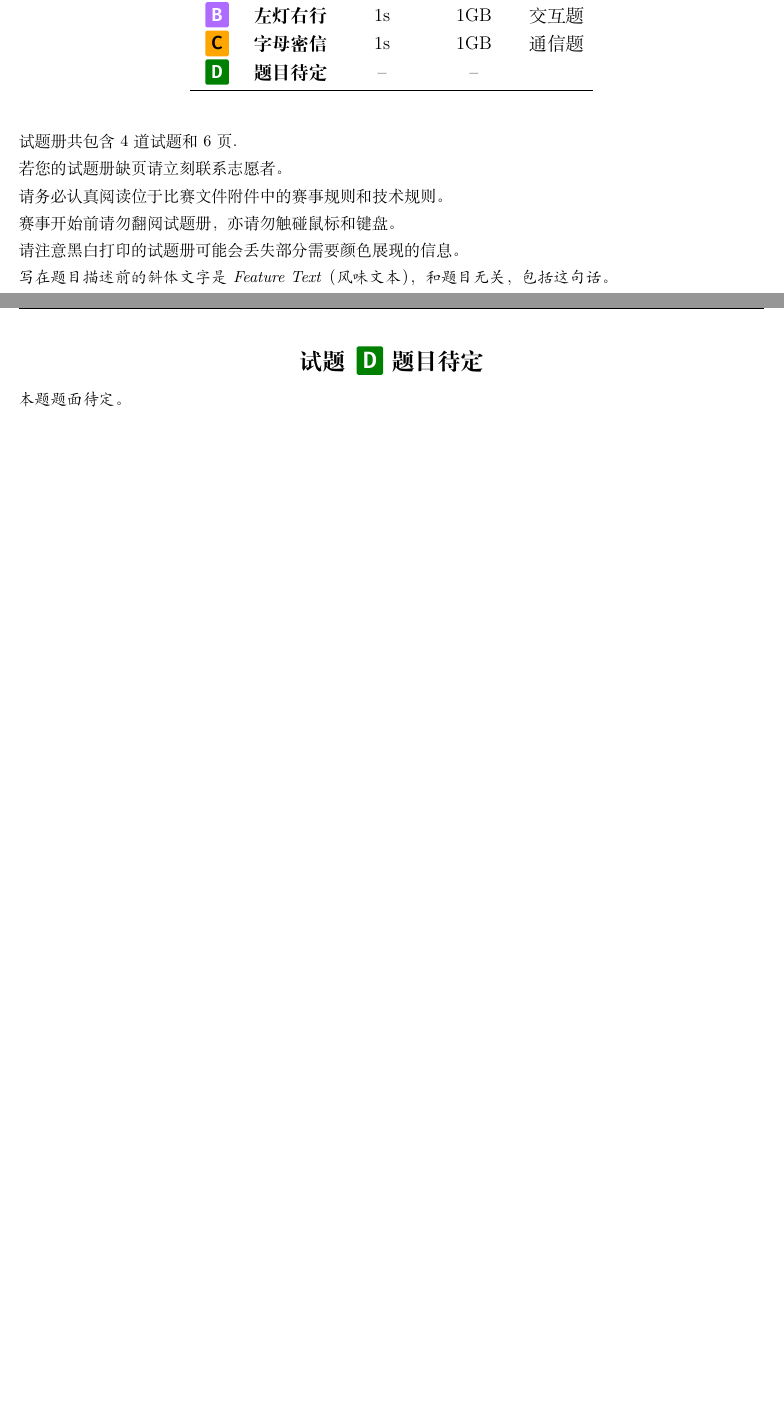
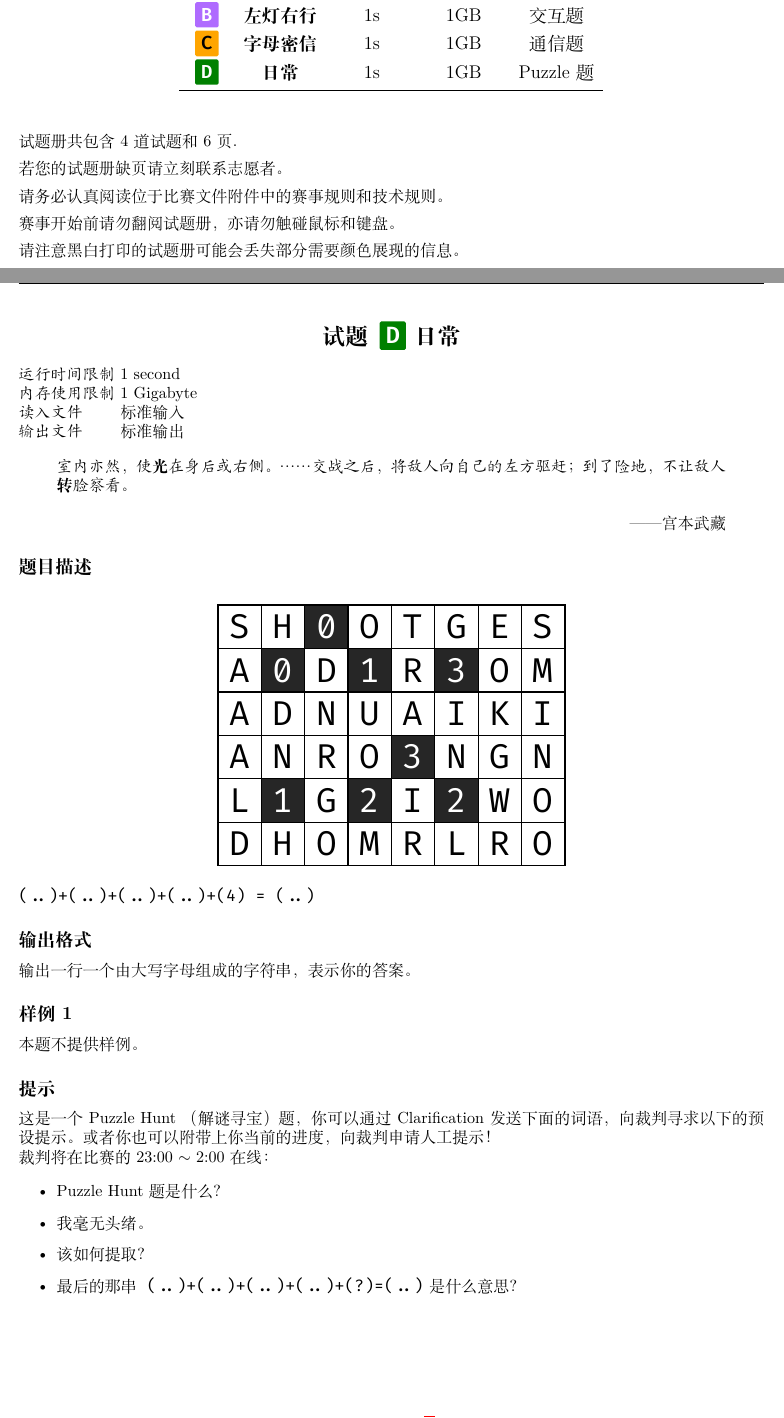
Before and after one commit to Thirstarfish/ECUSTPC-2026-Fall, a LaTeX document (warm up/ecustpc_2026_fall_warmup_statements.tex, which reads warm up/Problem_D_TBD.tex): two parts of pages 1 and 6 of 6, joined at a grey line, cut so that both start at the same text, the shorter picture padded with empty space. Compiled offline with XeLaTeX.

Commit message:
fix(stmt IM) feat(warmup D)

```diff
--- a/warm up/Problem_D_TBD.tex
+++ b/warm up/Problem_D_TBD.tex
@@ -1,3 +1,110 @@
-\section[D. 题目待定]{\myboxiv{      \BF{\TT{D}}} 题目待定}
+\section[D. 日常]{\myboxiv{      \BF{\TT{D}}} 日常}
 
-\textit{本题题面待定。}
+
+\textit{运行时间限制}   1 second
+
+\textit{内存使用限制} 1 Gigabyte
+
+\textit{读入文件} \qquad 标准输入
+
+\textit{输出文件} \qquad 标准输出
+
+
+\begin{quote}
+   \textit{室内亦然，使}\textbf{光}\textit{在身后或右侧。……交战之后，将敌人向自己的左方驱赶；到了险地，不让敌人}\textbf{转}\textit{脸察看。}
+   \begin{flushright}
+   ——宫本武藏
+   \end{flushright}
+\end{quote}
+
+
+\subsection{题目描述}
+
+\begin{figure}[htbp]
+  \centering
+\begin{tikzpicture}[x=1cm,y=1cm,font=\ttfamily\fontsize{22}{22}\selectfont]
+  % dark clue cells
+  \fill[black!85] (2,5) rectangle (3,6);
+  \fill[black!85] (1,4) rectangle (2,5);
+  \fill[black!85] (3,4) rectangle (4,5);
+  \fill[black!85] (5,4) rectangle (6,5);
+  \fill[black!85] (4,2) rectangle (5,3);
+  \fill[black!85] (1,1) rectangle (2,2);
+  \fill[black!85] (3,1) rectangle (4,2);
+  \fill[black!85] (5,1) rectangle (6,2);
+  \draw[line width=0.8pt] (0,0) grid (8,6);
+  \draw[line width=1.2pt] (0,0) rectangle (8,6);
+  % cell contents
+  \node[text=black] at (0.5,5.5) {S};
+  \node[text=black] at (1.5,5.5) {H};
+  \node[text=white] at (2.5,5.5) {0};
+  \node[text=black] at (3.5,5.5) {O};
+  \node[text=black] at (4.5,5.5) {T};
+  \node[text=black] at (5.5,5.5) {G};
+  \node[text=black] at (6.5,5.5) {E};
+  \node[text=black] at (7.5,5.5) {S};
+  \node[text=black] at (0.5,4.5) {A};
+  \node[text=white] at (1.5,4.5) {0};
+  \node[text=black] at (2.5,4.5) {D};
+  \node[text=white] at (3.5,4.5) {1};
+  \node[text=black] at (4.5,4.5) {R};
+  \node[text=white] at (5.5,4.5) {3};
+  \node[text=black] at (6.5,4.5) {O};
+  \node[text=black] at (7.5,4.5) {M};
+  \node[text=black] at (0.5,3.5) {A};
+  \node[text=black] at (1.5,3.5) {D};
+  \node[text=black] at (2.5,3.5) {N};
+  \node[text=black] at (3.5,3.5) {U};
+  \node[text=black] at (4.5,3.5) {A};
+  \node[text=black] at (5.5,3.5) {I};
+  \node[text=black] at (6.5,3.5) {K};
+  \node[text=black] at (7.5,3.5) {I};
+  \node[text=black] at (0.5,2.5) {A};
+  \node[text=black] at (1.5,2.5) {N};
+  \node[text=black] at (2.5,2.5) {R};
+  \node[text=black] at (3.5,2.5) {O};
+  \node[text=white] at (4.5,2.5) {3};
+  \node[text=black] at (5.5,2.5) {N};
+  \node[text=black] at (6.5,2.5) {G};
+  \node[text=black] at (7.5,2.5) {N};
+  \node[text=black] at (0.5,1.5) {L};
+  \node[text=white] at (1.5,1.5) {1};
+  \node[text=black] at (2.5,1.5) {G};
+  \node[text=white] at (3.5,1.5) {2};
+  \node[text=black] at (4.5,1.5) {I};
+  \node[text=white] at (5.5,1.5) {2};
+  \node[text=black] at (6.5,1.5) {W};
+  \node[text=black] at (7.5,1.5) {O};
+  \node[text=black] at (0.5,0.5) {D};
+  \node[text=black] at (1.5,0.5) {H};
+  \node[text=black] at (2.5,0.5) {O};
+  \node[text=black] at (3.5,0.5) {M};
+  \node[text=black] at (4.5,0.5) {R};
+  \node[text=black] at (5.5,0.5) {L};
+  \node[text=black] at (6.5,0.5) {R};
+  \node[text=black] at (7.5,0.5) {O};
+\end{tikzpicture}
+\end{figure}
+
+\texttt{(..)+(..)+(..)+(..)+(4) = (..)}
+
+\subsection{输出格式}
+
+输出一行一个由大写字母组成的字符串，表示你的答案。
+
+\subsection{样例 1}
+
+本题不提供样例。
+
+\subsection{提示}
+
+这是一个 Puzzle Hunt （解谜寻宝）题，你可以通过 Clarification 发送下面的词语，向裁判寻求以下的预设提示。或者你也可以附带上你当前的进度，向裁判申请人工提示！
+
+裁判将在比赛的 23:00 $\sim$ 2:00 在线：
+
+\begin{itemize}
+   \item Puzzle Hunt 题是什么？
+   \item 我毫无头绪。
+   \item 该如何提取？
+   \item 最后的那串\texttt{(..)+(..)+(..)+(..)+(?)=(..)}是什么意思？
+\end{itemize}
--- a/warm up/ecustpc_2026_fall_warmup_statements.tex
+++ b/warm up/ecustpc_2026_fall_warmup_statements.tex
@@ -32,7 +32,7 @@
       \myboxi{\BF{\TT{A}}} & \BF{一分为二} & 3s & 1GB & \\
       \myboxii{\BF{\TT{B}}} & \BF{左灯右行} & 1s & 1GB & 交互题 \\
       \myboxiii{\BF{\TT{C}}} & \BF{字母密信} & 1s & 1GB & 通信题 \\
-      \myboxiv{\BF{\TT{D}}} & \BF{题目待定} & -- & -- & \\
+      \myboxiv{\BF{\TT{D}}} & \BF{日常} & 1s & 1GB & Puzzle 题\\
       \bottomrule
     \end{tabular}
   \end{center}
@@ -48,7 +48,7 @@
 
 请注意黑白打印的试题册可能会丢失部分需要颜色展现的信息。
 
-\textit{写在题目描述前的斜体文字 是 Feature Text（风味文本），和题目无关，包括这句话。}
+% \textit{写在题目描述前的斜体文字 是 Feature Text（风味文本），和题目无关，包括这句话。}
 
 \end{titlepage}
 
```
Also changed, not shown: statements_2026_fall/Problem_I_Crystal_Collection.tex (+2 -1 lines), statements_2026_fall_en/Problem_M_Starlight_Station.tex (+4 -4 lines), statements_2026_fall/ecustpc_2026_fall_statements.pdf, warm up/ecustpc_2026_fall_warmup_statements.pdf, warm up/ecustpc_2026_fall_warmup_statements.tex (2 more changed lines).
